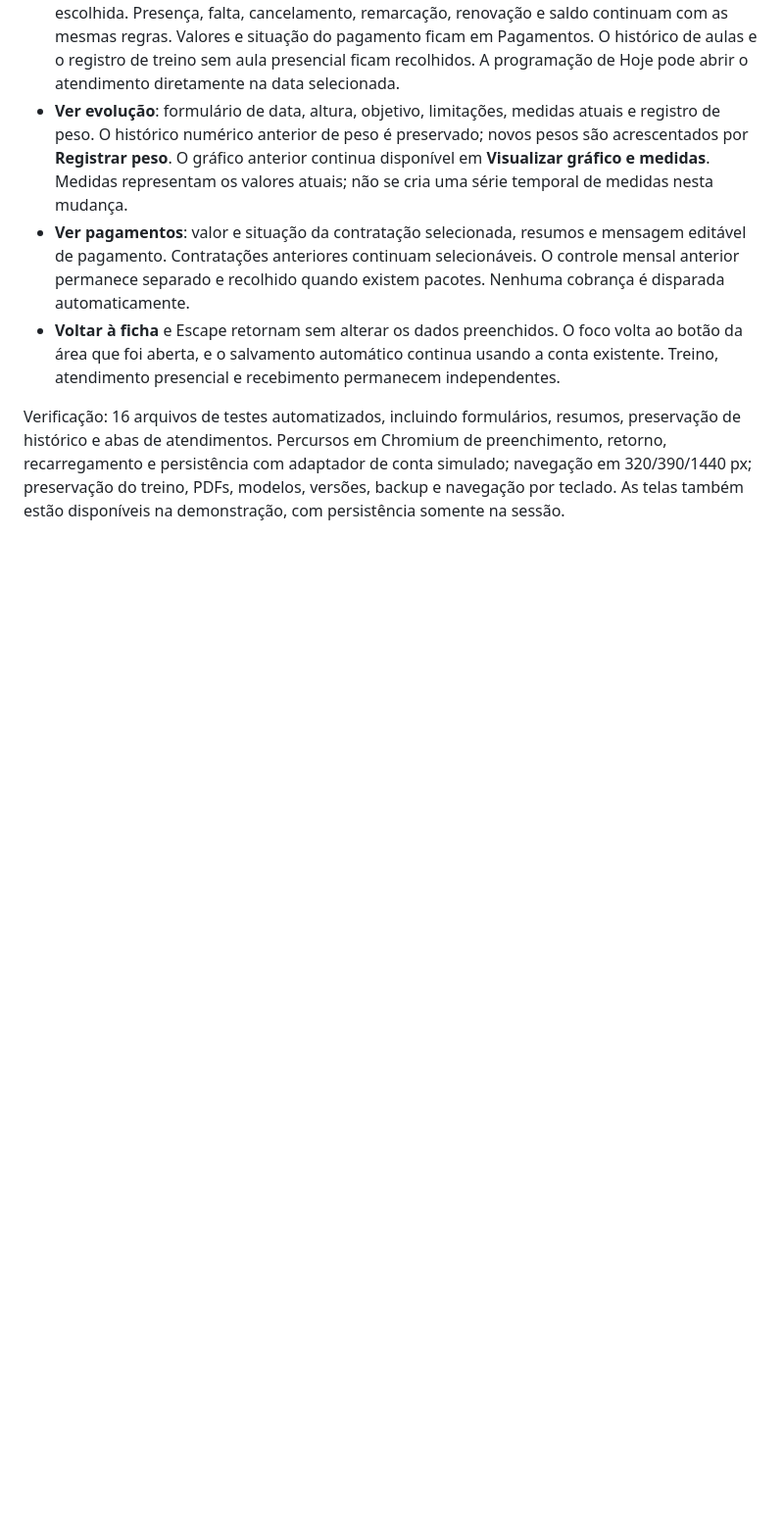
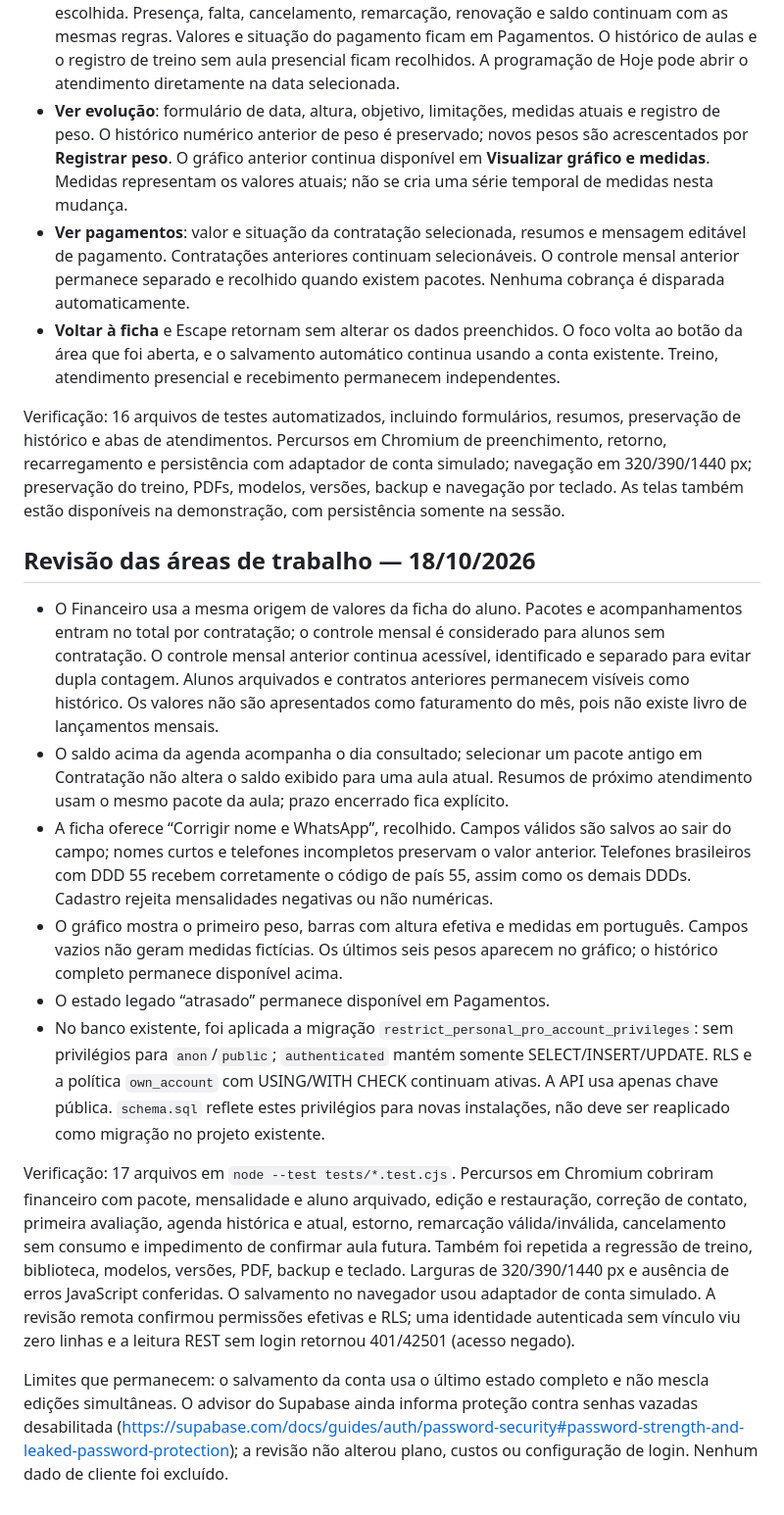
Before and after one commit to raidyumeko-app/personal-pro, a Markdown page: README.md, the part around the change. Shown at 98% size. Drawn GitHub-style; blank space fills up the shorter version.

Commit message:
Fix inconsistencies found in full workflow and security review

```diff
--- a/README.md
+++ b/README.md
@@ -263,3 +263,17 @@ A ficha do aluno concentra identificação, resumo do treino, próximos atendime
 - **Voltar à ficha** e Escape retornam sem alterar os dados preenchidos. O foco volta ao botão da área que foi aberta, e o salvamento automático continua usando a conta existente. Treino, atendimento presencial e recebimento permanecem independentes.
 
 Verificação: 16 arquivos de testes automatizados, incluindo formulários, resumos, preservação de histórico e abas de atendimentos. Percursos em Chromium de preenchimento, retorno, recarregamento e persistência com adaptador de conta simulado; navegação em 320/390/1440 px; preservação do treino, PDFs, modelos, versões, backup e navegação por teclado. As telas também estão disponíveis na demonstração, com persistência somente na sessão.
+
+
+## Revisão das áreas de trabalho — 18/10/2026
+
+- O Financeiro usa a mesma origem de valores da ficha do aluno. Pacotes e acompanhamentos entram no total por contratação; o controle mensal é considerado para alunos sem contratação. O controle mensal anterior continua acessível, identificado e separado para evitar dupla contagem. Alunos arquivados e contratos anteriores permanecem visíveis como histórico. Os valores não são apresentados como faturamento do mês, pois não existe livro de lançamentos mensais.
+- O saldo acima da agenda acompanha o dia consultado; selecionar um pacote antigo em Contratação não altera o saldo exibido para uma aula atual. Resumos de próximo atendimento usam o mesmo pacote da aula; prazo encerrado fica explícito.
+- A ficha oferece “Corrigir nome e WhatsApp”, recolhido. Campos válidos são salvos ao sair do campo; nomes curtos e telefones incompletos preservam o valor anterior. Telefones brasileiros com DDD 55 recebem corretamente o código de país 55, assim como os demais DDDs. Cadastro rejeita mensalidades negativas ou não numéricas.
+- O gráfico mostra o primeiro peso, barras com altura efetiva e medidas em português. Campos vazios não geram medidas fictícias. Os últimos seis pesos aparecem no gráfico; o histórico completo permanece disponível acima.
+- O estado legado “atrasado” permanece disponível em Pagamentos.
+- No banco existente, foi aplicada a migração `restrict_personal_pro_account_privileges`: sem privilégios para `anon`/`public`; `authenticated` mantém somente SELECT/INSERT/UPDATE. RLS e a política `own_account` com USING/WITH CHECK continuam ativas. A API usa apenas chave pública. `schema.sql` reflete estes privilégios para novas instalações, não deve ser reaplicado como migração no projeto existente.
+
+Verificação: 17 arquivos em `node --test tests/*.test.cjs`. Percursos em Chromium cobriram financeiro com pacote, mensalidade e aluno arquivado, edição e restauração, correção de contato, primeira avaliação, agenda histórica e atual, estorno, remarcação válida/inválida, cancelamento sem consumo e impedimento de confirmar aula futura. Também foi repetida a regressão de treino, biblioteca, modelos, versões, PDF, backup e teclado. Larguras de 320/390/1440 px e ausência de erros JavaScript conferidas. O salvamento no navegador usou adaptador de conta simulado. A revisão remota confirmou permissões efetivas e RLS; uma identidade autenticada sem vínculo viu zero linhas e a leitura REST sem login retornou 401/42501 (acesso negado).
+
+Limites que permanecem: o salvamento da conta usa o último estado completo e não mescla edições simultâneas. O advisor do Supabase ainda informa proteção contra senhas vazadas desabilitada (https://supabase.com/docs/guides/auth/password-security#password-strength-and-leaked-password-protection); a revisão não alterou plano, custos ou configuração de login. Nenhum dado de cliente foi excluído.
```
